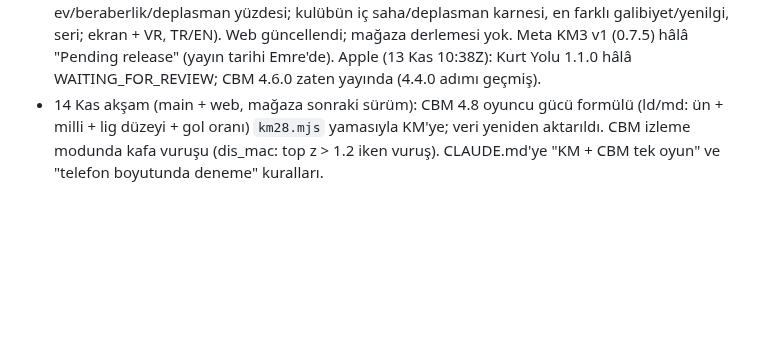
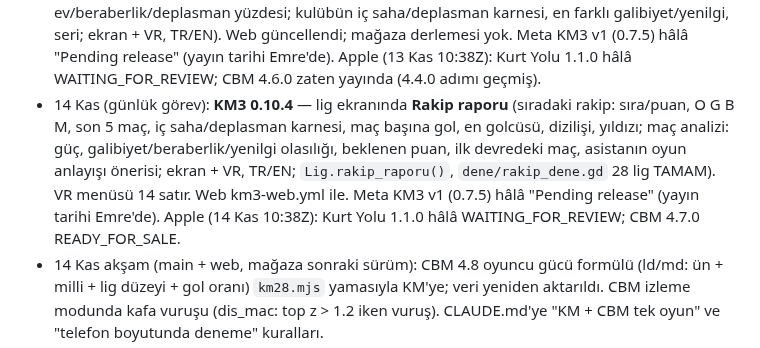
Before and after one commit to emreanduv/kaptan-mecit, a Markdown page: YAYIN-DURUMU.md, the part around the change. GitHub-like rendering; blank space fills up the shorter version.

Commit message:
Yayın durumu: KM3 0.10.4 rakip raporu
Co-Authored-By: Claude Opus 5.5 <noreply@anthropic.com>
Claude-Session: https://claude.ai/code/session_016DWJF5xFZFb5pZ8K2ovcya

```diff
--- a/YAYIN-DURUMU.md
+++ b/YAYIN-DURUMU.md
@@ -14,6 +14,7 @@
 - 7 Kas: **1.5.5** — lig ekranında kulüp seçimi: ‹ › düğmeleri + listeden dokunarak seçim (KM3 0.7.6; Quest'e bir sonraki sürümde). Android (22) Play dahili test; iOS (21) TestFlight beta incelemesinde.
 - 7 Kas (günlük görev): **KM3 0.7.7** — lig ekranında Fikstür görünümü (ekran + VR), web güncellendi. Meta v1 (0.7.5) hâlâ "Gönderildi". Apple: Kurt Yolu 1.1.0 hâlâ WAITING_FOR_REVIEW.
 - 13 Kas (günlük görev): **KM3 0.9.11** — lig ekranında İstatistik (lig rekorları: en golcü, en sağlam savunma, iç saha/deplasmanın en iyisi, form, seriler, en farklı skor, en gollü maç, maç başına gol, ev/beraberlik/deplasman yüzdesi; kulübün iç saha/deplasman karnesi, en farklı galibiyet/yenilgi, seri; ekran + VR, TR/EN). Web güncellendi; mağaza derlemesi yok. Meta KM3 v1 (0.7.5) hâlâ "Pending release" (yayın tarihi Emre'de). Apple (13 Kas 10:38Z): Kurt Yolu 1.1.0 hâlâ WAITING_FOR_REVIEW; CBM 4.6.0 zaten yayında (4.4.0 adımı geçmiş).
+- 14 Kas (günlük görev): **KM3 0.10.4** — lig ekranında **Rakip raporu** (sıradaki rakip: sıra/puan, O G B M, son 5 maç, iç saha/deplasman karnesi, maç başına gol, en golcüsü, dizilişi, yıldızı; maç analizi: güç, galibiyet/beraberlik/yenilgi olasılığı, beklenen puan, ilk devredeki maç, asistanın oyun anlayışı önerisi; ekran + VR, TR/EN; `Lig.rakip_raporu()`, `dene/rakip_dene.gd` 28 lig TAMAM). VR menüsü 14 satır. Web km3-web.yml ile. Meta KM3 v1 (0.7.5) hâlâ "Pending release" (yayın tarihi Emre'de). Apple (14 Kas 10:38Z): Kurt Yolu 1.1.0 hâlâ WAITING_FOR_REVIEW; CBM 4.7.0 READY_FOR_SALE.
 - 14 Kas akşam (main + web, mağaza sonraki sürüm): CBM 4.8 oyuncu gücü formülü (ld/md: ün + milli + lig düzeyi + gol oranı) `km28.mjs` yamasıyla KM'ye; veri yeniden aktarıldı. CBM izleme modunda kafa vuruşu (dis_mac: top z > 1.2 iken vuruş). CLAUDE.md'ye "KM + CBM tek oyun" ve "telefon boyutunda deneme" kuralları.
 - 14 Kas akşam: **1.7.2 / KM3 0.10.3** — Emre: menü telefonda kaymıyor, Maça başla görünmüyor. Ana menü yan ekranda iki sütun (BoxContainer `_menu_kolon`, dikeyde tek sütun); bütün kaydırmalı paneller için parmakla kaydırma (`_kaydirma_girdi`, 14 px eşik, sürüklenince düğmeye ekran dışı bırakma gönderilir). iOS 1.7.2 (39) TestFlight; Android 1.7.2 (34) Play dahili test; web güncel.
 - 14 Kas akşam: **1.7.1 / KM3 0.10.2** — çalım (`p.calim`, dene/calim_dene.gd), omuz omuza yaslanma, yüz (göz/kaş) + beş saç modeli (`_sac_stili` addan), kafa vuruşu ve maç saati ile birlikte. Web güncel; iOS 1.7.1 (38) TestFlight (1.7.0 (37) de beta incelemesinde bekliyordu); Android 1.7.1 (33) imzalı → Play dahili test yayında.
```
